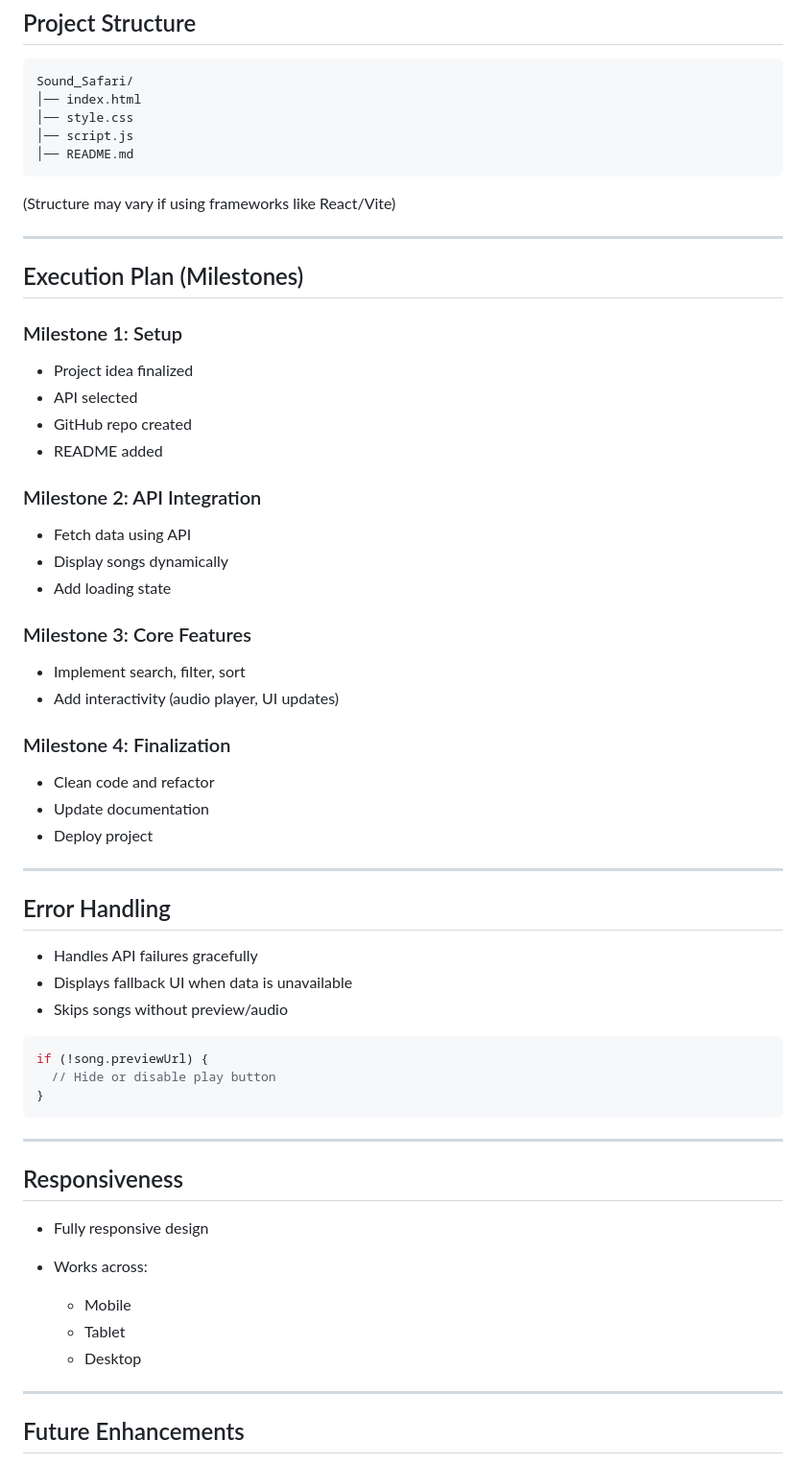
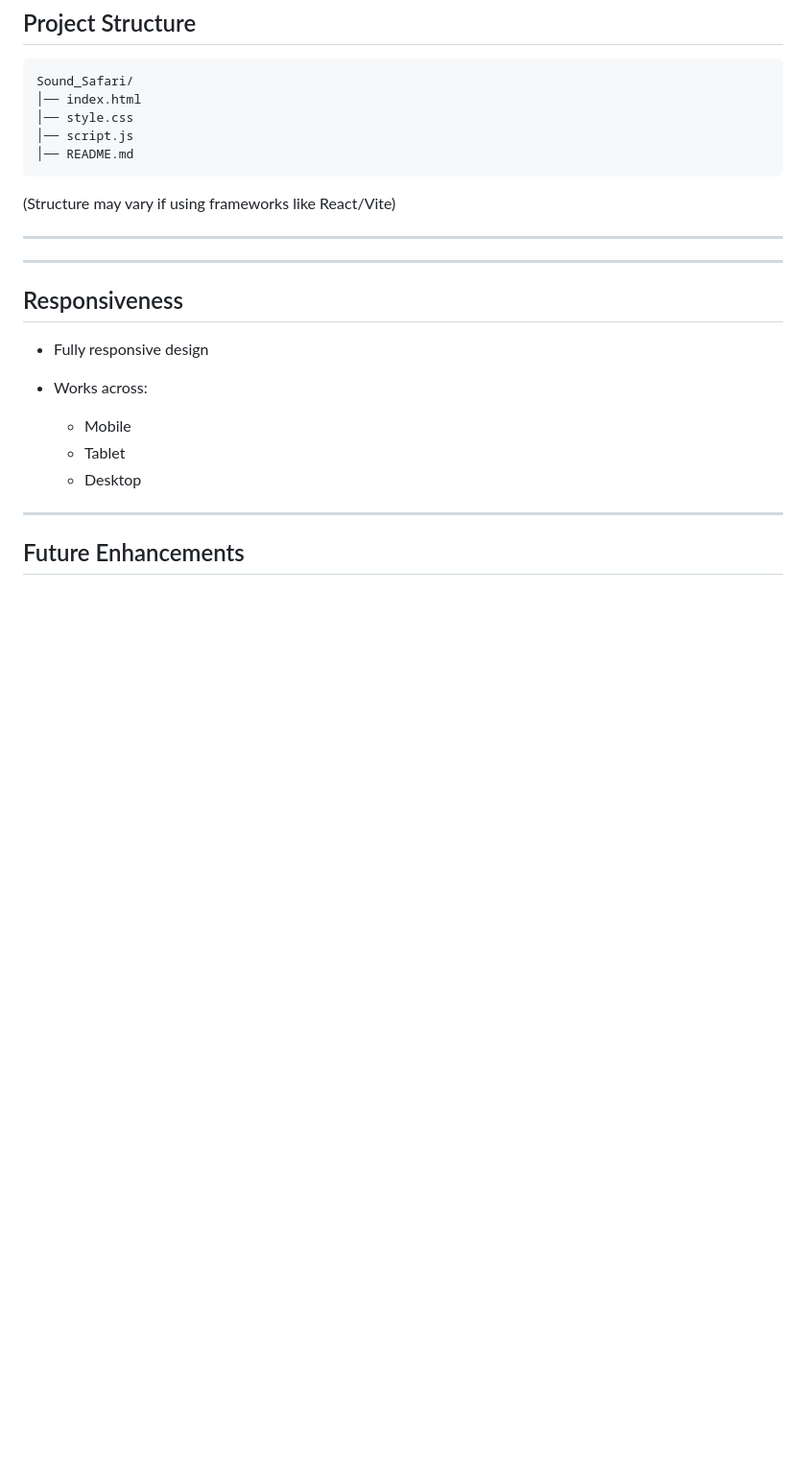
Before and after one commit to Vishwajit0607/Sound_Safari, a Markdown page: README.md, the part around the change. Shown at 96% size. Rendered like a GitHub page; blank space fills up the shorter version.

````diff
--- a/README.md
+++ b/README.md
@@ -148,45 +148,7 @@ Sound_Safari/
 
 ---
 
-## Execution Plan (Milestones)
 
-### Milestone 1: Setup
-
-* Project idea finalized
-* API selected
-* GitHub repo created
-* README added
-
-### Milestone 2: API Integration
-
-* Fetch data using API
-* Display songs dynamically
-* Add loading state
-
-### Milestone 3: Core Features
-
-* Implement search, filter, sort
-* Add interactivity (audio player, UI updates)
-
-### Milestone 4: Finalization
-
-* Clean code and refactor
-* Update documentation
-* Deploy project
-
----
-
-## Error Handling
-
-* Handles API failures gracefully
-* Displays fallback UI when data is unavailable
-* Skips songs without preview/audio
-
-```js
-if (!song.previewUrl) {
-  // Hide or disable play button
-}
-```
 
 ---
 
````
